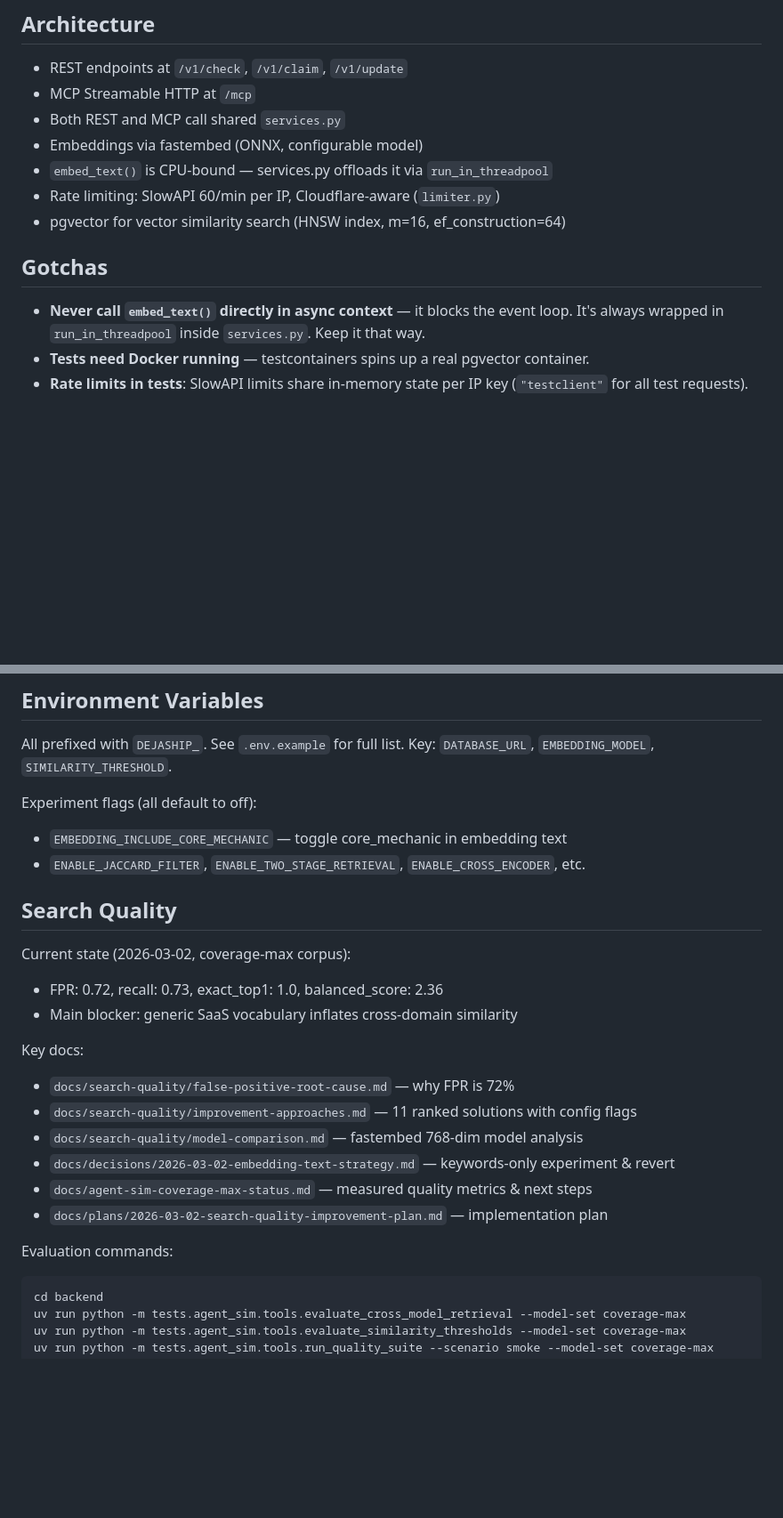
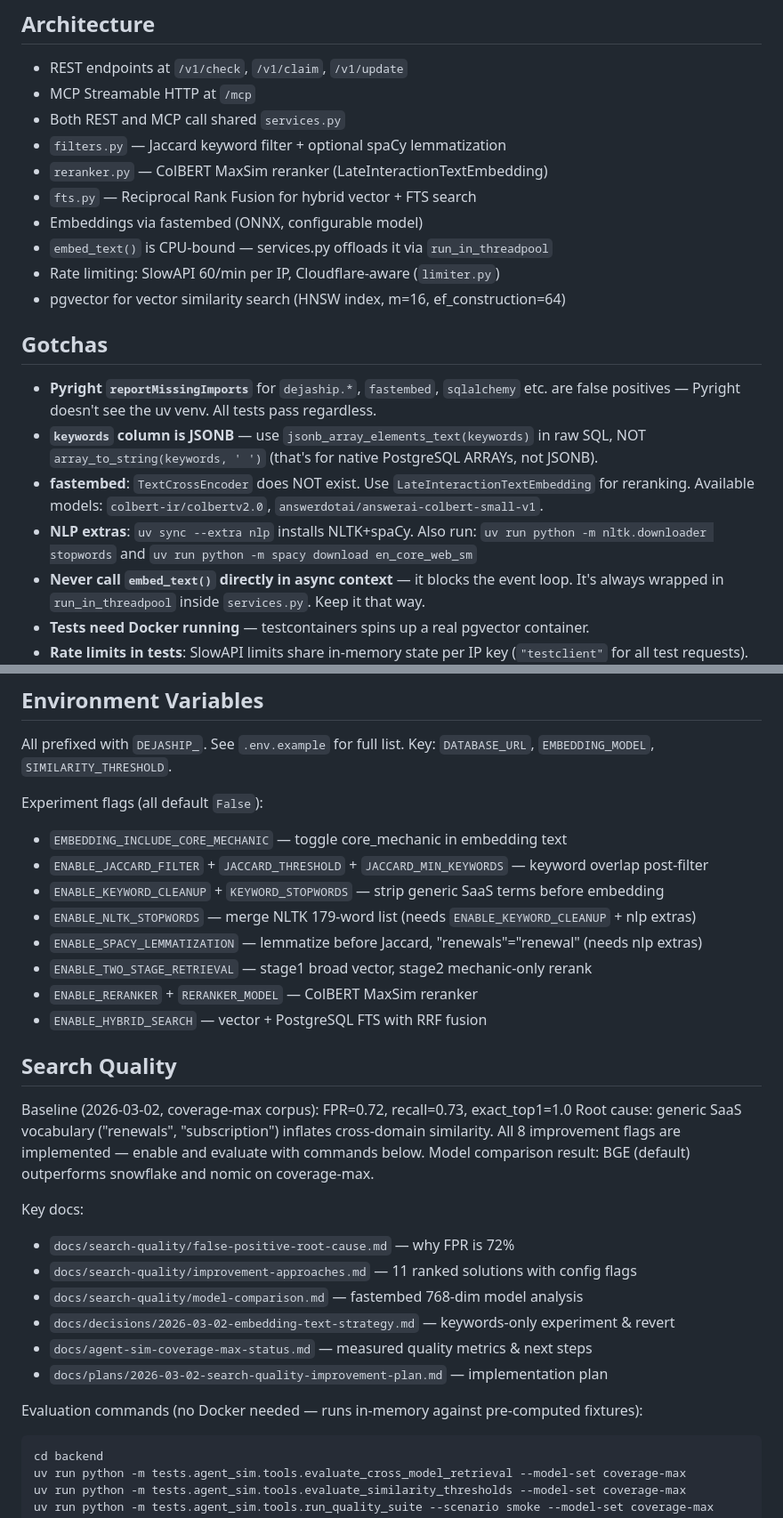
Before and after one commit to mingulov/dejaship, a Markdown page: CLAUDE.md, 2 parts joined by grey strips. Shown at 89% size. GitHub-like rendering; blank space fills up the shorter version.

Commit message:
docs: update CLAUDE.md with new modules, config flags, and session gotchas

````diff
--- a/CLAUDE.md
+++ b/CLAUDE.md
@@ -44,6 +44,9 @@ node build/index.js            # Run locally
 - REST endpoints at `/v1/check`, `/v1/claim`, `/v1/update`
 - MCP Streamable HTTP at `/mcp`
 - Both REST and MCP call shared `services.py`
+- `filters.py` — Jaccard keyword filter + optional spaCy lemmatization
+- `reranker.py` — ColBERT MaxSim reranker (LateInteractionTextEmbedding)
+- `fts.py` — Reciprocal Rank Fusion for hybrid vector + FTS search
 - Embeddings via fastembed (ONNX, configurable model)
 - `embed_text()` is CPU-bound — services.py offloads it via `run_in_threadpool`
 - Rate limiting: SlowAPI 60/min per IP, Cloudflare-aware (`limiter.py`)
@@ -51,6 +54,14 @@ node build/index.js            # Run locally
 
 ## Gotchas
 
+- **Pyright `reportMissingImports`** for `dejaship.*`, `fastembed`, `sqlalchemy` etc. are false
+  positives — Pyright doesn't see the uv venv. All tests pass regardless.
+- **`keywords` column is JSONB** — use `jsonb_array_elements_text(keywords)` in raw SQL,
+  NOT `array_to_string(keywords, ' ')` (that's for native PostgreSQL ARRAYs, not JSONB).
+- **fastembed**: `TextCrossEncoder` does NOT exist. Use `LateInteractionTextEmbedding` for
+  reranking. Available models: `colbert-ir/colbertv2.0`, `answerdotai/answerai-colbert-small-v1`.
+- **NLP extras**: `uv sync --extra nlp` installs NLTK+spaCy. Also run:
+  `uv run python -m nltk.downloader stopwords` and `uv run python -m spacy download en_core_web_sm`
 - **Never call `embed_text()` directly in async context** — it blocks the event loop.
   It's always wrapped in `run_in_threadpool` inside `services.py`. Keep it that way.
 - **Tests need Docker running** — testcontainers spins up a real pgvector container.
@@ -65,15 +76,22 @@ node build/index.js            # Run locally
 All prefixed with `DEJASHIP_`. See `.env.example` for full list.
 Key: `DATABASE_URL`, `EMBEDDING_MODEL`, `SIMILARITY_THRESHOLD`.
 
-Experiment flags (all default to off):
+Experiment flags (all default `False`):
 - `EMBEDDING_INCLUDE_CORE_MECHANIC` — toggle core_mechanic in embedding text
-- `ENABLE_JACCARD_FILTER`, `ENABLE_TWO_STAGE_RETRIEVAL`, `ENABLE_CROSS_ENCODER`, etc.
+- `ENABLE_JACCARD_FILTER` + `JACCARD_THRESHOLD` + `JACCARD_MIN_KEYWORDS` — keyword overlap post-filter
+- `ENABLE_KEYWORD_CLEANUP` + `KEYWORD_STOPWORDS` — strip generic SaaS terms before embedding
+- `ENABLE_NLTK_STOPWORDS` — merge NLTK 179-word list (needs `ENABLE_KEYWORD_CLEANUP` + nlp extras)
+- `ENABLE_SPACY_LEMMATIZATION` — lemmatize before Jaccard, "renewals"="renewal" (needs nlp extras)
+- `ENABLE_TWO_STAGE_RETRIEVAL` — stage1 broad vector, stage2 mechanic-only rerank
+- `ENABLE_RERANKER` + `RERANKER_MODEL` — ColBERT MaxSim reranker
+- `ENABLE_HYBRID_SEARCH` — vector + PostgreSQL FTS with RRF fusion
 
 ## Search Quality
 
-Current state (2026-03-02, coverage-max corpus):
-- FPR: 0.72, recall: 0.73, exact_top1: 1.0, balanced_score: 2.36
-- Main blocker: generic SaaS vocabulary inflates cross-domain similarity
+Baseline (2026-03-02, coverage-max corpus): FPR=0.72, recall=0.73, exact_top1=1.0
+Root cause: generic SaaS vocabulary ("renewals", "subscription") inflates cross-domain similarity.
+All 8 improvement flags are implemented — enable and evaluate with commands below.
+Model comparison result: BGE (default) outperforms snowflake and nomic on coverage-max.
 
 Key docs:
 - `docs/search-quality/false-positive-root-cause.md` — why FPR is 72%
@@ -83,7 +101,7 @@ Key docs:
 - `docs/agent-sim-coverage-max-status.md` — measured quality metrics & next steps
 - `docs/plans/2026-03-02-search-quality-improvement-plan.md` — implementation plan
 
-Evaluation commands:
+Evaluation commands (no Docker needed — runs in-memory against pre-computed fixtures):
 ```bash
 cd backend
 uv run python -m tests.agent_sim.tools.evaluate_cross_model_retrieval --model-set coverage-max
````
